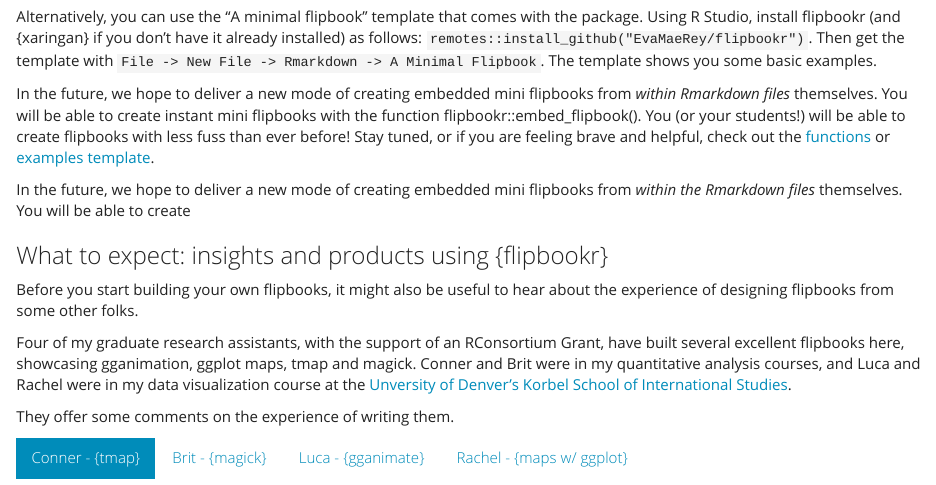
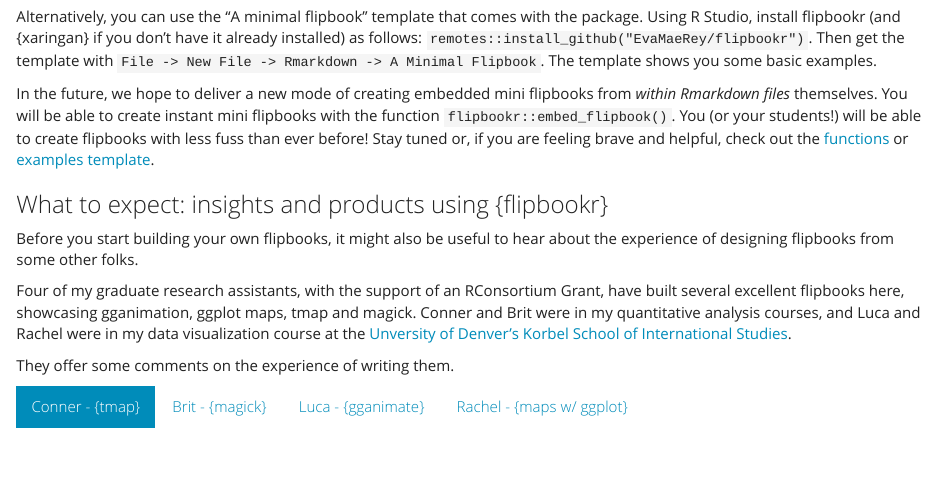
Before and after one commit to EvaMaeRey/rstudio_education_blog, an R Markdown document (blog_post.Rmd): the page in a window 1100 px wide, from 1680 px down. The pictures show the output file blog_post.html that the author committed with the source, opened offline.

Commit message:
repeat line

```diff
--- a/blog_post.Rmd
+++ b/blog_post.Rmd
@@ -109,9 +109,8 @@ One way to get started with flipbookr is using the [Easy Flipbook Recipes](https
 
 Alternatively, you can use the "A minimal flipbook" template that comes with the package.  Using R Studio, install flipbookr (and {xaringan} if you don't have it already installed) as follows: `remotes::install_github("EvaMaeRey/flipbookr")`.  Then get the template with `File -> New File -> Rmarkdown -> A Minimal Flipbook`.  The template shows you some basic examples.
 
-In the future, we hope to deliver a new mode of creating embedded mini flipbooks from *within Rmarkdown files* themselves. You will be able to create instant mini flipbooks with the function flipbookr::embed_flipbook(). You (or your students!) will be able to create flipbooks with less fuss than ever before!  Stay tuned, or if you are feeling brave and helpful, check out the [functions](https://github.com/EvaMaeRey/flipbookr/blob/master/R/h_write_instant_flipbook.R) or [examples template](https://github.com/EvaMaeRey/flipbookr/blob/master/inst/rmarkdown/templates/flipbook-embed/skeleton/skeleton.Rmd).
+In the future, we hope to deliver a new mode of creating embedded mini flipbooks from *within Rmarkdown files* themselves. You will be able to create instant mini flipbooks with the function `flipbookr::embed_flipbook()`. You (or your students!) will be able to create flipbooks with less fuss than ever before!  Stay tuned or, if you are feeling brave and helpful, check out the [functions](https://github.com/EvaMaeRey/flipbookr/blob/master/R/h_write_instant_flipbook.R) or [examples template](https://github.com/EvaMaeRey/flipbookr/blob/master/inst/rmarkdown/templates/flipbook-embed/skeleton/skeleton.Rmd).
 
-In the future, we hope to deliver a new mode of creating embedded mini flipbooks from *within the Rmarkdown files* themselves. You will be able to create
 
 
 ### What to expect: insights and products using {flipbookr} {.tabset .tabset-fade .tabset-pills}
```
Also changed, not shown: blog_post.html.
